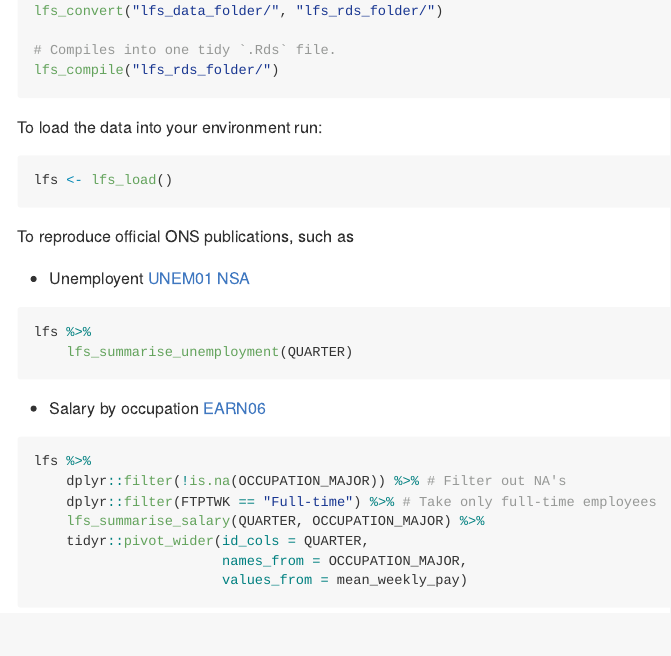
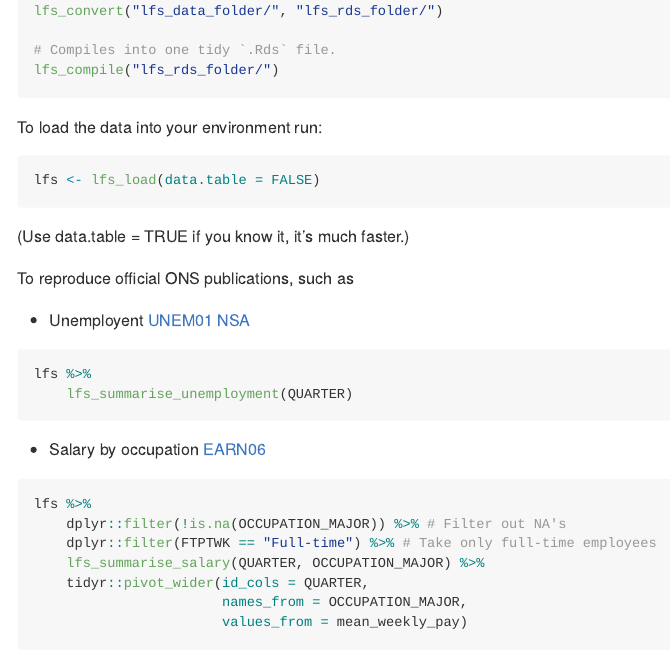
Before and after one commit to wklimowicz/tidylfs, an R Markdown document (README.Rmd): the page in a window 1100 px wide, from 510 px down. The pictures show the output file README.md that the author committed with the source, drawn offline in the style of GitHub; badge pictures from the web are left out.

Commit message:
Updated Readme

````diff
--- a/README.Rmd
+++ b/README.Rmd
@@ -44,8 +44,10 @@ lfs_compile("lfs_rds_folder/")
 
 To load the data into your environment run:
 ```{r eval=FALSE}
-lfs <- lfs_load()
+lfs <- lfs_load(data.table = FALSE)
 ```
+(Use data.table = TRUE if you know it, it's much faster.)
+
 To reproduce official ONS publications, such as
 
 * Unemployent [UNEM01 NSA](https://www.ons.gov.uk/employmentandlabourmarket/peoplenotinwork/unemployment/datasets/unemploymentbyageanddurationnotseasonallyadjustedunem01nsa)
````
Also changed, not shown: README.md.
